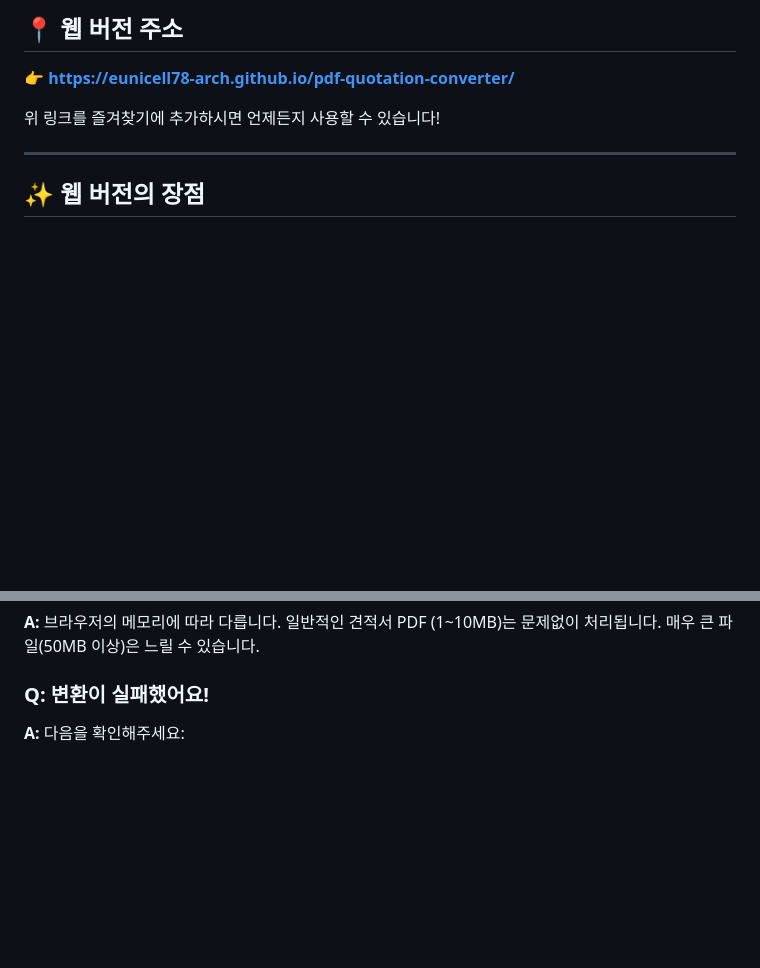
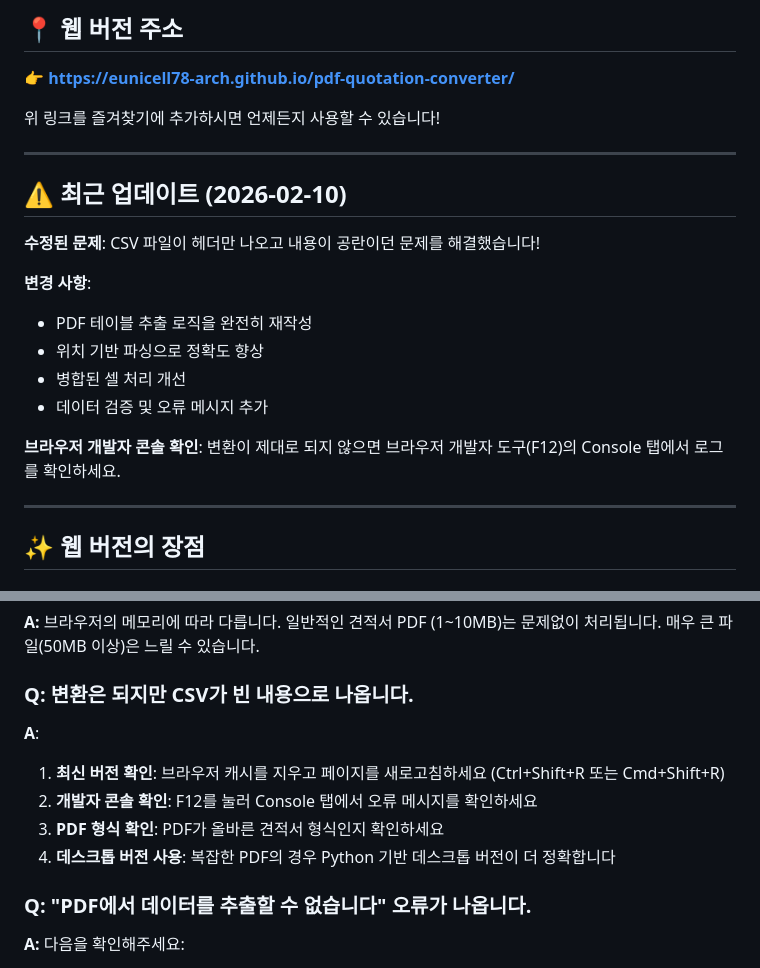
Before and after one commit to eunicell78-arch/pdf-quotation-converter, a Markdown page: WEB_사용법.md, 2 parts joined by grey strips. GitHub-like rendering; blank space fills up the shorter version.

```diff
--- a/WEB_사용법.md
+++ b/WEB_사용법.md
@@ -5,6 +5,21 @@
 **👉 https://eunicell78-arch.github.io/pdf-quotation-converter/**
 
 위 링크를 즐겨찾기에 추가하시면 언제든지 사용할 수 있습니다!
+
+---
+
+## ⚠️ 최근 업데이트 (2026-02-10)
+
+**수정된 문제**: CSV 파일이 헤더만 나오고 내용이 공란이던 문제를 해결했습니다!
+
+**변경 사항**:
+- PDF 테이블 추출 로직을 완전히 재작성
+- 위치 기반 파싱으로 정확도 향상
+- 병합된 셀 처리 개선
+- 데이터 검증 및 오류 메시지 추가
+
+**브라우저 개발자 콘솔 확인**:
+변환이 제대로 되지 않으면 브라우저 개발자 도구(F12)의 Console 탭에서 로그를 확인하세요.
 
 ---
 
@@ -115,7 +130,14 @@
 ### Q: 파일 크기 제한이 있나요?
 **A:** 브라우저의 메모리에 따라 다릅니다. 일반적인 견적서 PDF (1~10MB)는 문제없이 처리됩니다. 매우 큰 파일(50MB 이상)은 느릴 수 있습니다.
 
-### Q: 변환이 실패했어요!
+### Q: 변환은 되지만 CSV가 빈 내용으로 나옵니다.
+**A**:
+1. **최신 버전 확인**: 브라우저 캐시를 지우고 페이지를 새로고침하세요 (Ctrl+Shift+R 또는 Cmd+Shift+R)
+2. **개발자 콘솔 확인**: F12를 눌러 Console 탭에서 오류 메시지를 확인하세요
+3. **PDF 형식 확인**: PDF가 올바른 견적서 형식인지 확인하세요
+4. **데스크톱 버전 사용**: 복잡한 PDF의 경우 Python 기반 데스크톱 버전이 더 정확합니다
+
+### Q: "PDF에서 데이터를 추출할 수 없습니다" 오류가 나옵니다.
 **A:** 다음을 확인해주세요:
 1. PDF 파일이 손상되지 않았는지 확인
 2. PDF가 올바른 견적서 형식인지 확인
```
Also changed, not shown: CSV_공란_해결.md (added, +179 -0 lines), README.md (+9 -0 lines).
